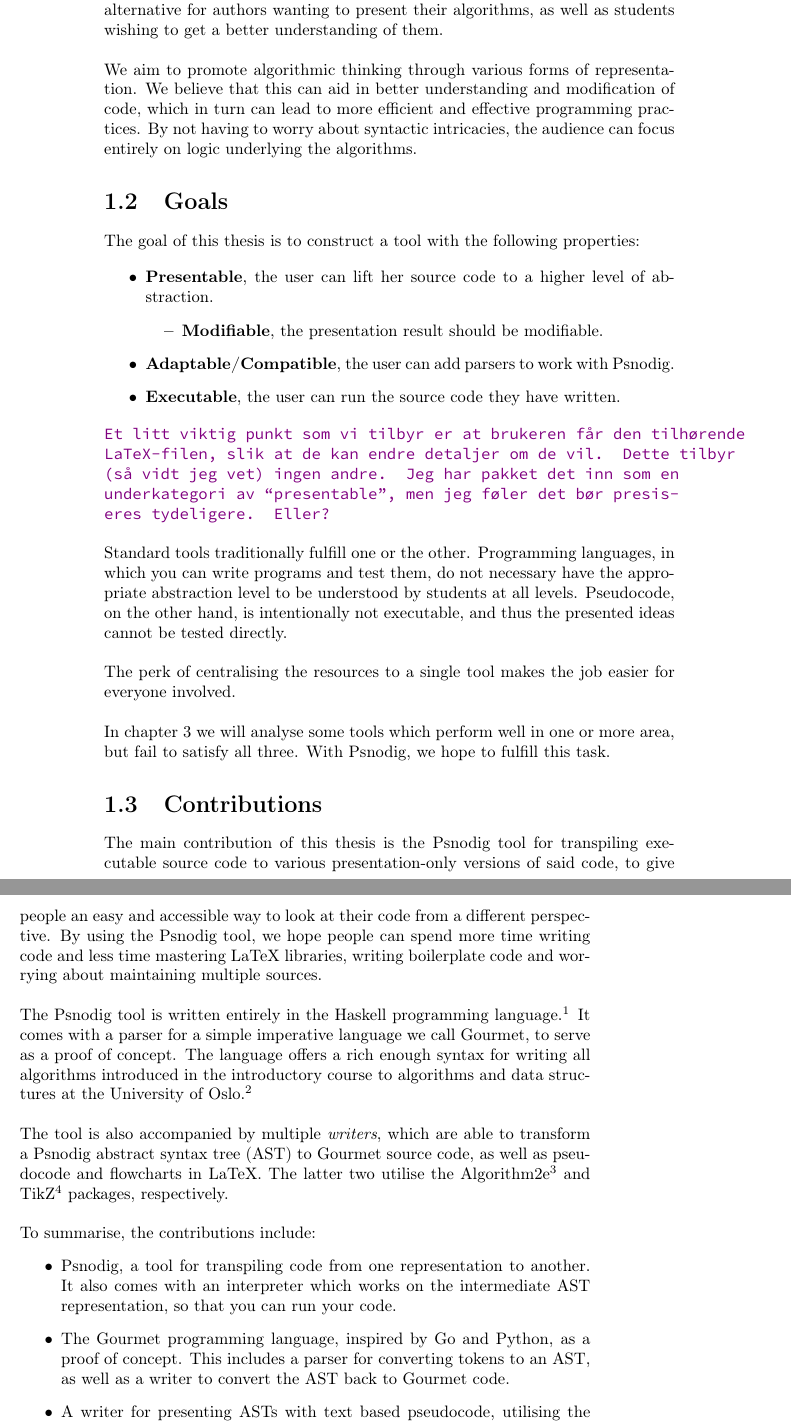
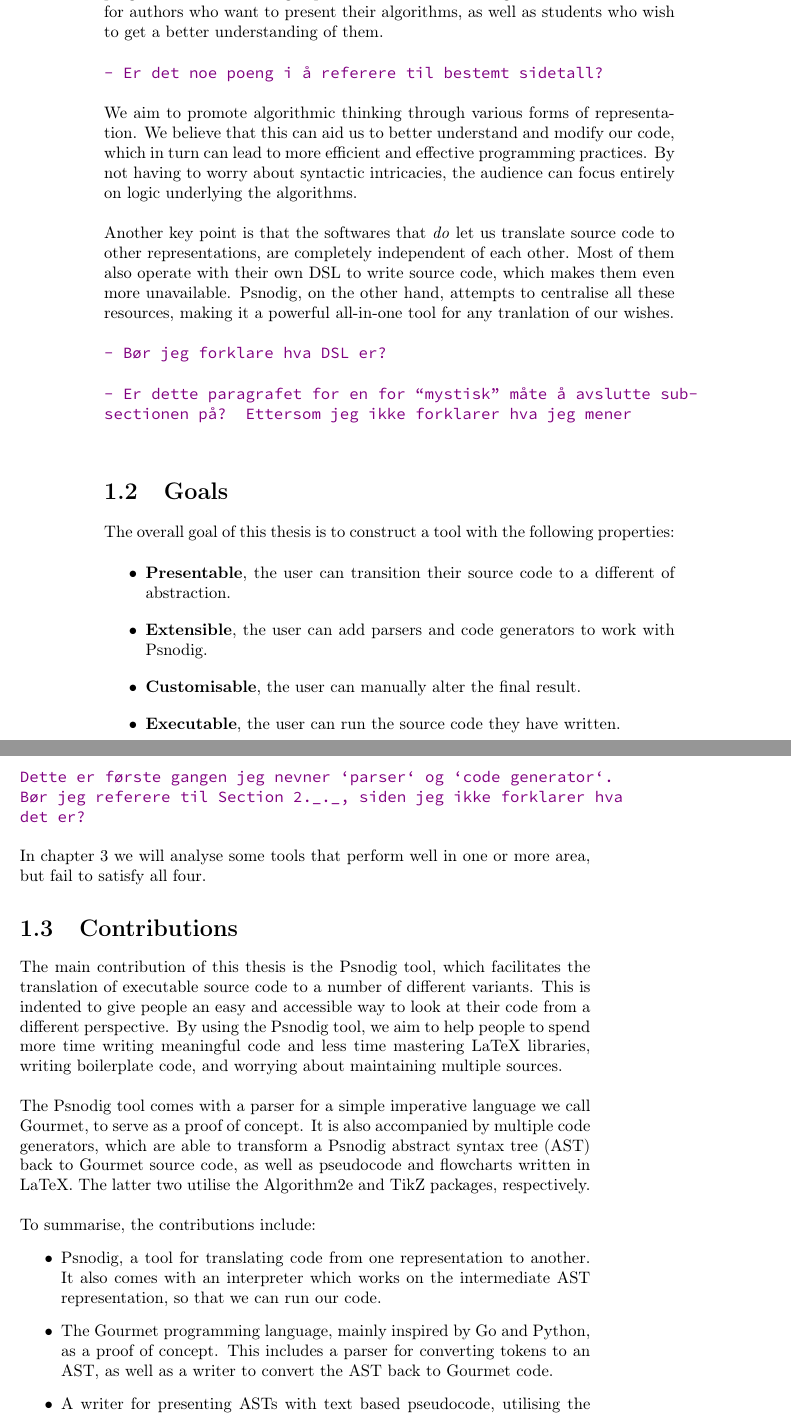
Before and after one commit to sergiosja/Psnodig, a LaTeX thesis (thesis/main.tex, which reads thesis/chapters/1_introduction.tex): two parts of pages 12 and 13 of 74 before the commit and two parts of pages 12 and 13 of 73 after it, joined at a grey line, cut so that both start at the same text. Compiled offline with pdfLaTeX.

Commit message:
finpusset kapittel 1

```diff
--- a/thesis/chapters/1_introduction.tex
+++ b/thesis/chapters/1_introduction.tex
@@ -18,79 +19,46 @@ The positive effect of teaching algorithms with flowcharts as an alternative to
 
-We spend much more time reading code than we do writing code~\cite[14]{martin2008clean}. Tools like IDEs and linters can only help us so much when it is the \textit{logic} of our programs that we fail to grasp. We believe that the Psnodig tool can be an alternative for authors wanting to present their algorithms, as well as students wishing to get a better understanding of them. \hfill \\
+We spend much more time \textit{reading} code than we do writing it~\cite[14]{weReadMoreThanWeCode}. Tools like IDEs and linters can only help us so much when it is the \textit{logic} of our programs that we fail to grasp. We believe that Psnodig can be a valuable tool for authors who want to present their algorithms, as well as students who wish to get a better understanding of them. \\
 
-We aim to promote algorithmic thinking through various forms of representation. We believe that this can aid in better understanding and modification of code, which in turn can lead to more efficient and effective programming practices. By not having to worry about syntactic intricacies, the audience can focus entirely on logic underlying the algorithms.
+\forsup{- Er det noe poeng i å referere til bestemt sidetall?}
 
-% Psnodig also boasts the ability to centralize all resources. By providing a single reader, you are able to present your ideas in multiple variations. As these alternative forms are generated directly from the source code, there's no added burden of keeping them updated separately. However, should any refinements or customizations be necessary, the transpiled outputs come with their own Latex source files, offering full flexibility for post-translation adjustments.
+We aim to promote algorithmic thinking through various forms of representation. We believe that this can aid us to better understand and modify our code, which in turn can lead to more efficient and effective programming practices. By not having to worry about syntactic intricacies, the audience can focus entirely on logic underlying the algorithms. \\
 
-%\section{Research Questions}
+Another key point is that the softwares that \textit{do} let us translate source code to other representations, are completely independent of each other. Most of them also operate with their own DSL to write source code, which makes them even more unavailable. Psnodig, on the other hand, attempts to centralise all these resources, making it a powerful all-in-one tool for any tranlation of our wishes. \\
 
-%In this thesis, we aim to answer the following research questions: \hfill \\
+\forsup{- Bør jeg forklare hva DSL er?}
 
-%\begin{quote}
-    %\textbf{RQ1:} Can we transpile source code to pseudocode whilst maintaining a similar level of abstraction?
-
-    %\textbf{RQ2:} Can we transpile source code to flowcharts whilst maintaining a similar level of abstraction?
-
-    %\sout{\textbf{RQ3:} Can people in academia find such a tool to be helpful in better understanding small-to-medium sized code chunks?} Keep, replace or remove entirely?
-%\end{quote}
-
-%(så er spørsmålet: hvor enkelt er det egentlig å skulle måle dette? hva vil det i det hele tatt si å ha similar level of abstraction?)
+\forsup{- Er dette paragrafet for en for ``mystisk'' måte å avslutte subsectionen på? Ettersom jeg ikke forklarer hva jeg mener}
 
 \section{Goals}
 
-The goal of this thesis is to construct a tool with the following properties:
+The overall goal of this thesis is to construct a tool with the following properties:
 
 \begin{itemize}
-    \item \textbf{Presentable}, the user can lift her source code to a higher level of abstraction.
-    \begin{itemize}
-        \item \textbf{Modifiable}, the presentation result should be modifiable.
-    \end{itemize}
-    \item \textbf{Adaptable/Compatible}, the user can add parsers to work with Psnodig.
+    \item \textbf{Presentable}, the user can transition their source code to a different of abstraction.
+    \item \textbf{Extensible}, the user can add parsers and code generators to work with Psnodig.
+    \item \textbf{Customisable}, the user can manually alter the final result.
     \item \textbf{Executable}, the user can run the source code they have written.
-    %\item \textbf{Testable}, the user can ...
 \end{itemize}
 
-\forsup{Et litt viktig punkt som vi tilbyr er at brukeren får den tilhørende LaTeX-filen, slik at de kan endre detaljer om de vil. Dette tilbyr (så vidt jeg vet) ingen andre. Jeg har pakket det inn som en underkategori av ``presentable'', men jeg føler det bør presiseres tydeligere. Eller?}
+\forsup{Dette er første gangen jeg nevner `parser` og `code generator`. Bør jeg referere til Section 2.\_.\_, siden jeg ikke forklarer hva det er?}
 
-Standard tools traditionally fulfill one or the other. Programming languages, in which you can write programs and test them, do not necessary have the appropriate abstraction level to be understood by students at all levels. Pseudocode, on the other hand, is intentionally not executable, and thus the presented ideas cannot be tested directly. \hfill \\
+% Standard tools traditionally fulfill one or the other. Programming languages, in which you can write programs and test them, do not necessary have the appropriate abstraction level to be understood by students at all levels. Pseudocode, on the other hand, is intentionally not executable, and thus the presented ideas cannot be tested directly. The perk of centralising the resources to a single tool makes the job easier for everyone involved. \\
 
-The perk of centralising the resources to a single tool makes the job easier for everyone involved. \hfill \\
-
-In chapter 3 we will analyse some tools which perform well in one or more area, but fail to satisfy all three. With Psnodig, we hope to fulfill this task.
+In chapter 3 we will analyse some tools that perform well in one or more area, but fail to satisfy all four.
 
 \section{Contributions}
 
-The main contribution of this thesis is the Psnodig tool for transpiling executable source code to various presentation-only versions of said code, to give people an easy and accessible way to look at their code from a different perspective. By using the Psnodig tool, we hope people can spend more time writing code and less time mastering LaTeX libraries, writing boilerplate code and worrying about maintaining multiple sources. \hfill \\
+The main contribution of this thesis is the Psnodig tool, which facilitates the translation of executable source code to a number of different variants. This is indented to give people an easy and accessible way to look at their code from a different perspective. By using the Psnodig tool, we aim to help people to spend more time writing meaningful code and less time mastering LaTeX libraries, writing boilerplate code, and worrying about maintaining multiple sources. \\
 
-The Psnodig tool is written entirely in the Haskell programming language.\footnote{https://www.haskell.org/} It comes with a parser for a simple imperative language we call Gourmet, to serve as a proof of concept. The language offers a rich enough syntax for writing all algorithms introduced in the introductory course to algorithms and data structures at the University of Oslo.\footnote{https://www.uio.no/studier/emner/matnat/ifi/IN2010/index-eng.html} \hfill \\
-
-The tool is also accompanied by multiple \textit{writers}, which are able to transform a Psnodig abstract syntax tree (AST) to Gourmet source code, as well as pseudocode and flowcharts in LaTeX. The latter two utilise the Algorithm2e\footnote{https://www.ctan.org/pkg/algorithm2e} and TikZ\footnote{https://www.overleaf.com/learn/latex/TikZ\_package} packages, respectively. \hfill \\
-
-% https://www.overleaf.com/learn/latex/LaTeX_Graphics_using_TikZ%3A_A_Tutorial_for_Beginners_(Part_3)%E2%80%94Creating_Flowcharts
+The Psnodig tool comes with a parser for a simple imperative language we call Gourmet, to serve as a proof of concept. It is also accompanied by multiple code generators, which are able to transform a Psnodig abstract syntax tree (AST) back to Gourmet source code, as well as pseudocode and flowcharts written in LaTeX. The latter two utilise the Algorithm2e and TikZ packages, respectively. \\
 
 To summarise, the contributions include:
 \begin{itemize}
-    \item Psnodig, a tool for transpiling code from one representation to another. It also comes with an interpreter which works on the intermediate AST representation, so that you can run your code.
-    \item The Gourmet programming language, inspired by Go and Python, as a proof of concept. This includes a parser for converting tokens to an AST, as well as a writer to convert the AST back to Gourmet code.
+    \item Psnodig, a tool for translating code from one representation to another. It also comes with an interpreter which works on the intermediate AST representation, so that we can run our code.
+    \item The Gourmet programming language, mainly inspired by Go and Python, as a proof of concept. This includes a parser for converting tokens to an AST, as well as a writer to convert the AST back to Gourmet code.
     \item A writer for presenting ASTs with text based pseudocode, utilising the Algorithm2e package in LaTeX.
     \item A writer for presenting ASTs with flowcharts, utilising the TikZ package, also in LaTeX.
 \end{itemize}
 
-% \section{Chapter Overview}
-
-% \textbf{Chapter 2} provides a clear definition of pseudocode which we carry with us for the remainder of the thesis, as well as some background on transpiling. \hfill \\
-
-% \textbf{Chapter 3} breaks down the exact problem we are looking at, in addition to analysing selected tools which already offer some of the functionality we aim to contribute with. \hfill \\
-
-% \textbf{Chapter 4} delves further into how we intend to solve the problem we introduce in the previous chapter, and compares our tool to what we believe are the shortcomings of its competitors. \hfill \\
-
-% \textbf{Chapter 5} provides concrete implementation details of Psnodig. \hfill \\
-
-% \textbf{Chapter 6} covers how we evaluated Psnodig, how it really works in practice, strengths, weaknesses, and how we attempted to make sure it actually works as intended. \hfill \\
-
-% \textbf{Chapter 7} discusses how the solution holds up agains the problem, and whether or not it fills the holes we believe exist in the alternatives. \hfill \\
-
-% \textbf{Chapter 8} concludes the work of this thesis, discussing the research questions and future work.
-
 \section{Project Source Code}
 
```
Also changed, not shown: thesis/chapters/1_introduction.tex (19 more changed lines).
